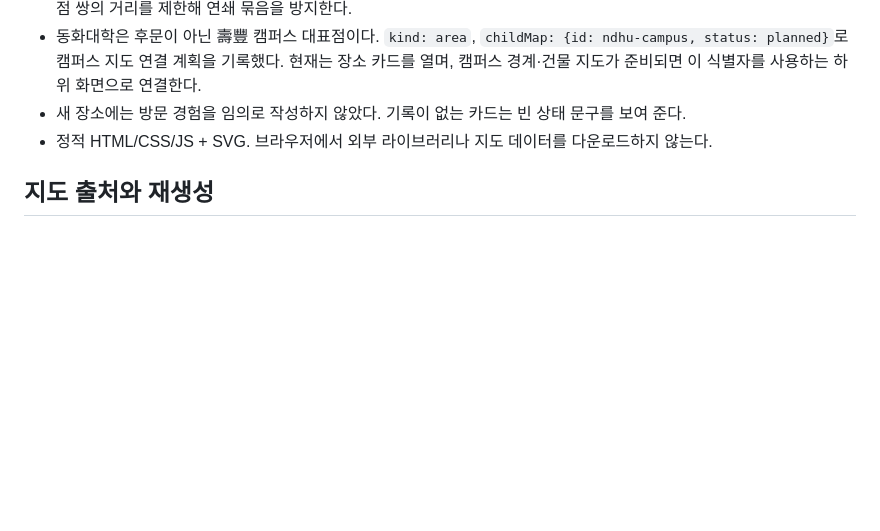
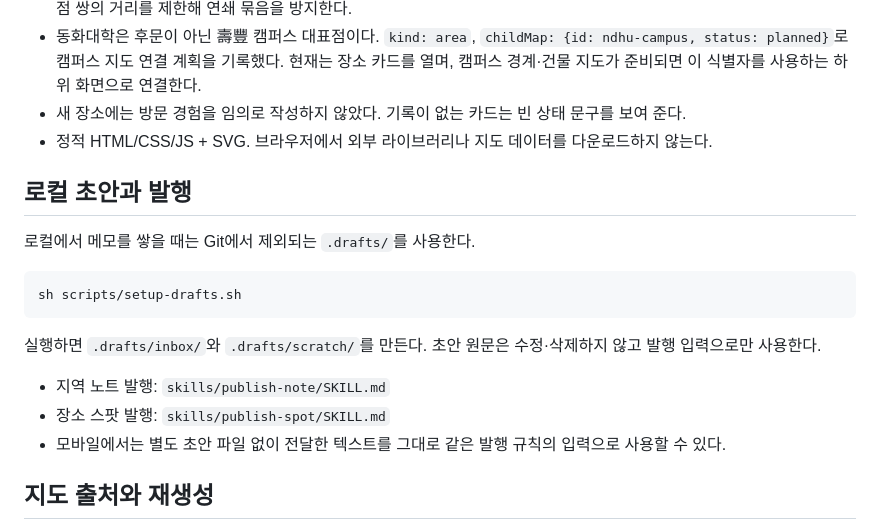
Before and after one commit to winterrainlee/26hualien, a Markdown page: README.md, the part around the change. Drawn GitHub-style; blank space fills up the shorter version.

Commit message:
Document local draft publishing flow

````diff
--- a/README.md
+++ b/README.md
@@ -16,6 +16,20 @@
 - 동화대학은 후문이 아닌 壽豐 캠퍼스 대표점이다. `kind: area`, `childMap: {id: ndhu-campus, status: planned}`로 캠퍼스 지도 연결 계획을 기록했다. 현재는 장소 카드를 열며, 캠퍼스 경계·건물 지도가 준비되면 이 식별자를 사용하는 하위 화면으로 연결한다.
 - 새 장소에는 방문 경험을 임의로 작성하지 않았다. 기록이 없는 카드는 빈 상태 문구를 보여 준다.
 - 정적 HTML/CSS/JS + SVG. 브라우저에서 외부 라이브러리나 지도 데이터를 다운로드하지 않는다.
+
+## 로컬 초안과 발행
+
+로컬에서 메모를 쌓을 때는 Git에서 제외되는 `.drafts/`를 사용한다.
+
+```sh
+sh scripts/setup-drafts.sh
+```
+
+실행하면 `.drafts/inbox/`와 `.drafts/scratch/`를 만든다. 초안 원문은 수정·삭제하지 않고 발행 입력으로만 사용한다.
+
+- 지역 노트 발행: `skills/publish-note/SKILL.md`
+- 장소 스팟 발행: `skills/publish-spot/SKILL.md`
+- 모바일에서는 별도 초안 파일 없이 전달한 텍스트를 그대로 같은 발행 규칙의 입력으로 사용할 수 있다.
 
 ## 지도 출처와 재생성
 
````
